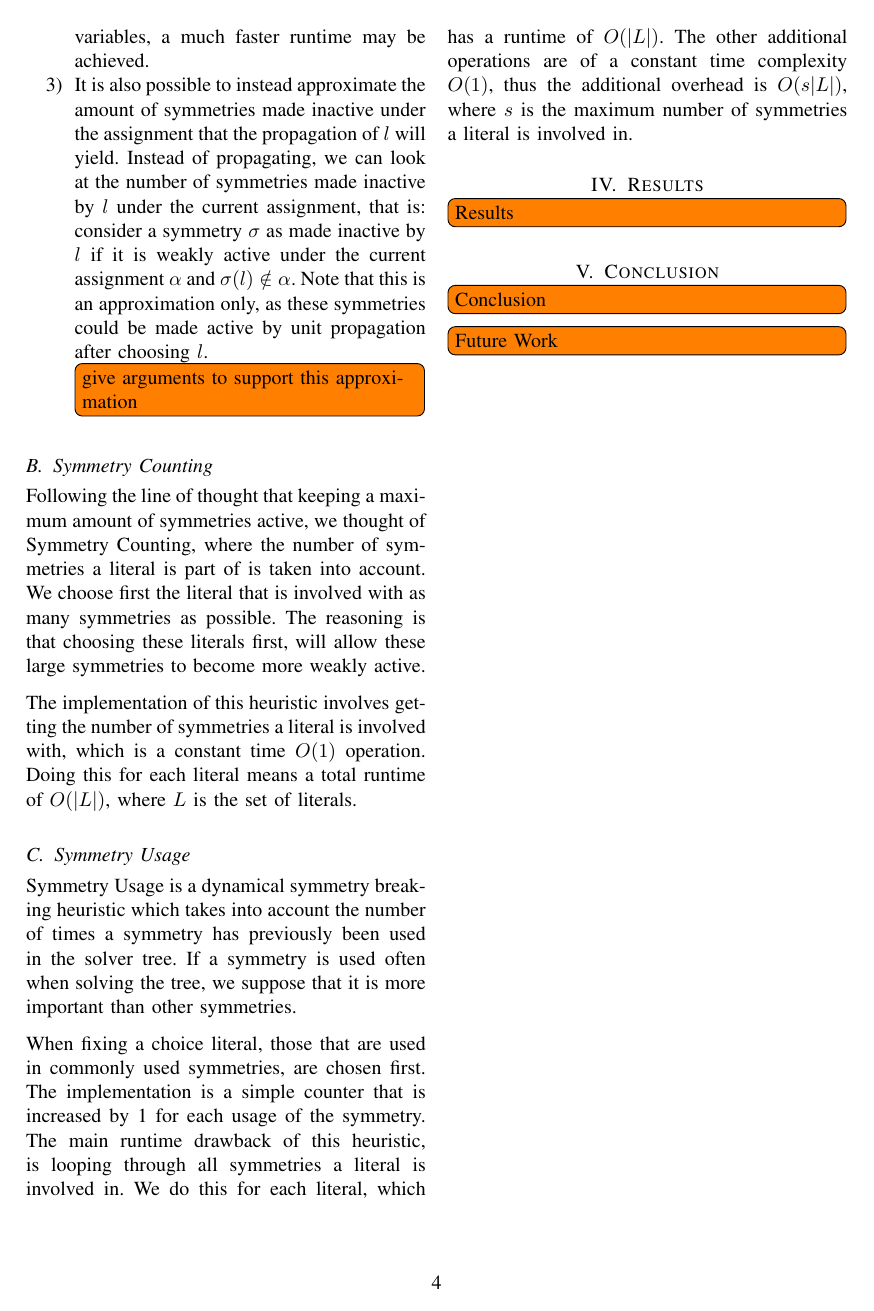
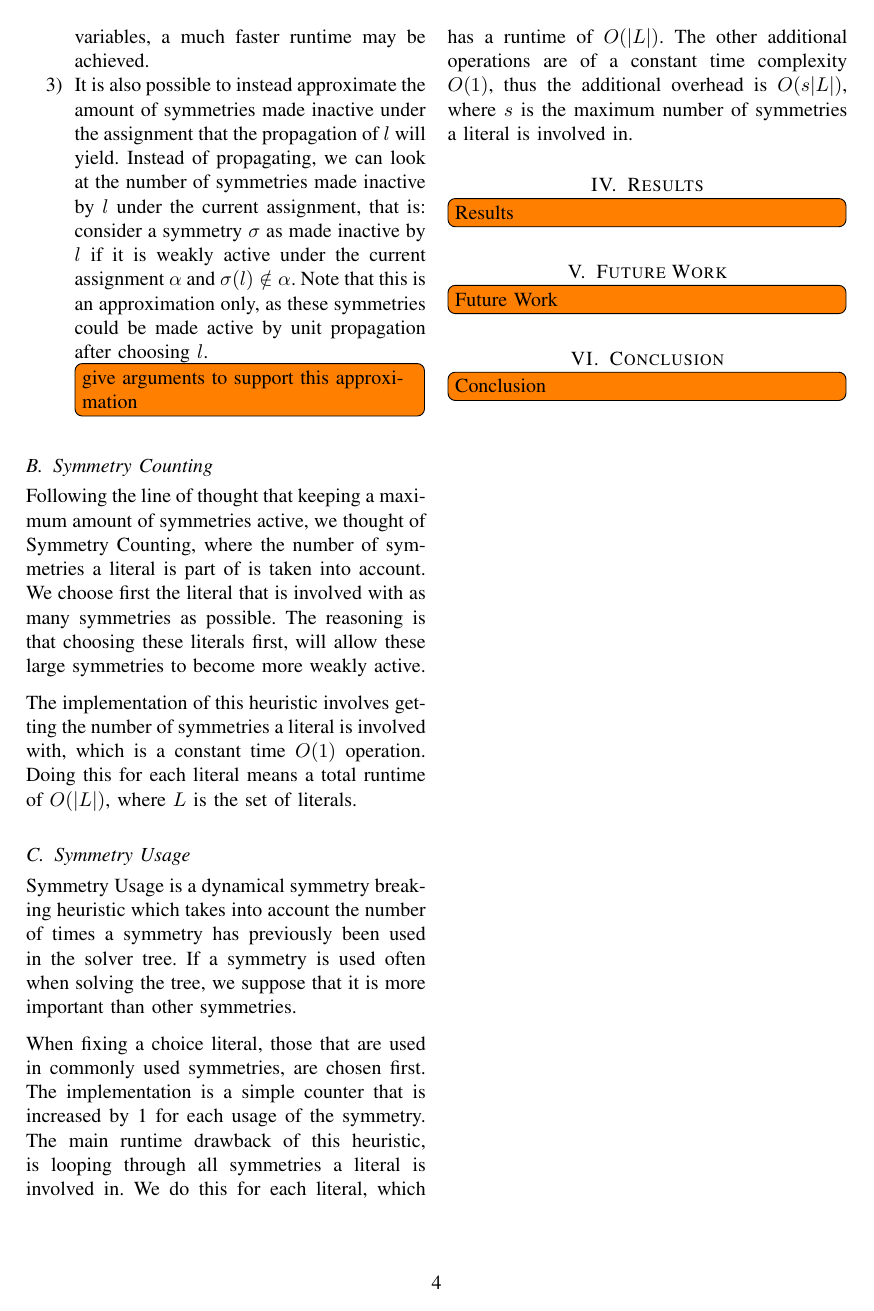
Before and after one commit to ajrouvoet/symmetry, a LaTeX paper (paper/symmetry.tex, which reads paper/futurework.tex): page 4 of 5. Compiled offline with pdfLaTeX.

Commit message:
Split future work to separate chapter

```diff
--- /dev/null
+++ b/paper/futurework.tex
@@ -0,0 +1 @@
+\todoi{Future Work}
--- a/paper/symmetry.tex
+++ b/paper/symmetry.tex
@@ -28,6 +28,10 @@
 		\label{sec:Results}
 		\input{results}
 
+	\section{Future Work}
+		\label{sec:FutureWork}
+		\input{futurework}
+
 	\section{Conclusion}
 		\label{sec:Conclusion}
 		\input{conclusion}
```
Also changed, not shown: paper/conclusion.tex (+0 -2 lines).
